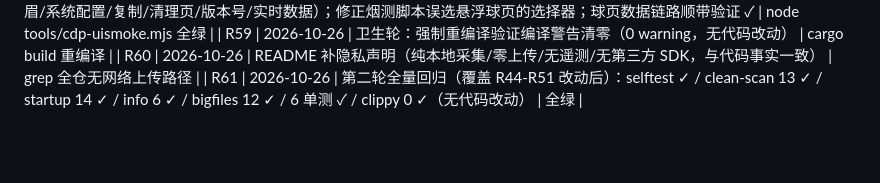
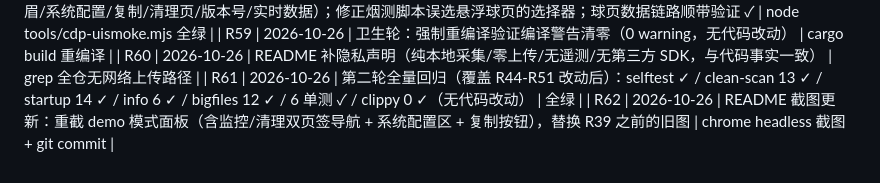
Before and after one commit to wangxiuwen/catMon, a Markdown page: ROUNDS.md, the part around the change. Drawn GitHub-style; blank space fills up the shorter version.

Commit message:
R62: 登记截图更新

```diff
--- a/ROUNDS.md
+++ b/ROUNDS.md
@@ -104,3 +104,4 @@ exit "$__zcode_status"
 | R59 | 2026-10-26 | 卫生轮：强制重编译验证编译警告清零（0 warning，无代码改动） | cargo build 重编译 |
 | R60 | 2026-10-26 | README 补隐私声明（纯本地采集/零上传/无遥测/无第三方 SDK，与代码事实一致） | grep 全仓无网络上传路径 |
 | R61 | 2026-10-26 | 第二轮全量回归（覆盖 R44-R51 改动后）：selftest ✓ / clean-scan 13 ✓ / startup 14 ✓ / info 6 ✓ / bigfiles 12 ✓ / 6 单测 ✓ / clippy 0 ✓（无代码改动） | 全绿 |
+| R62 | 2026-10-26 | README 截图更新：重截 demo 模式面板（含监控/清理双页签导航 + 系统配置区 + 复制按钮），替换 R39 之前的旧图 | chrome headless 截图 + git commit |
```
